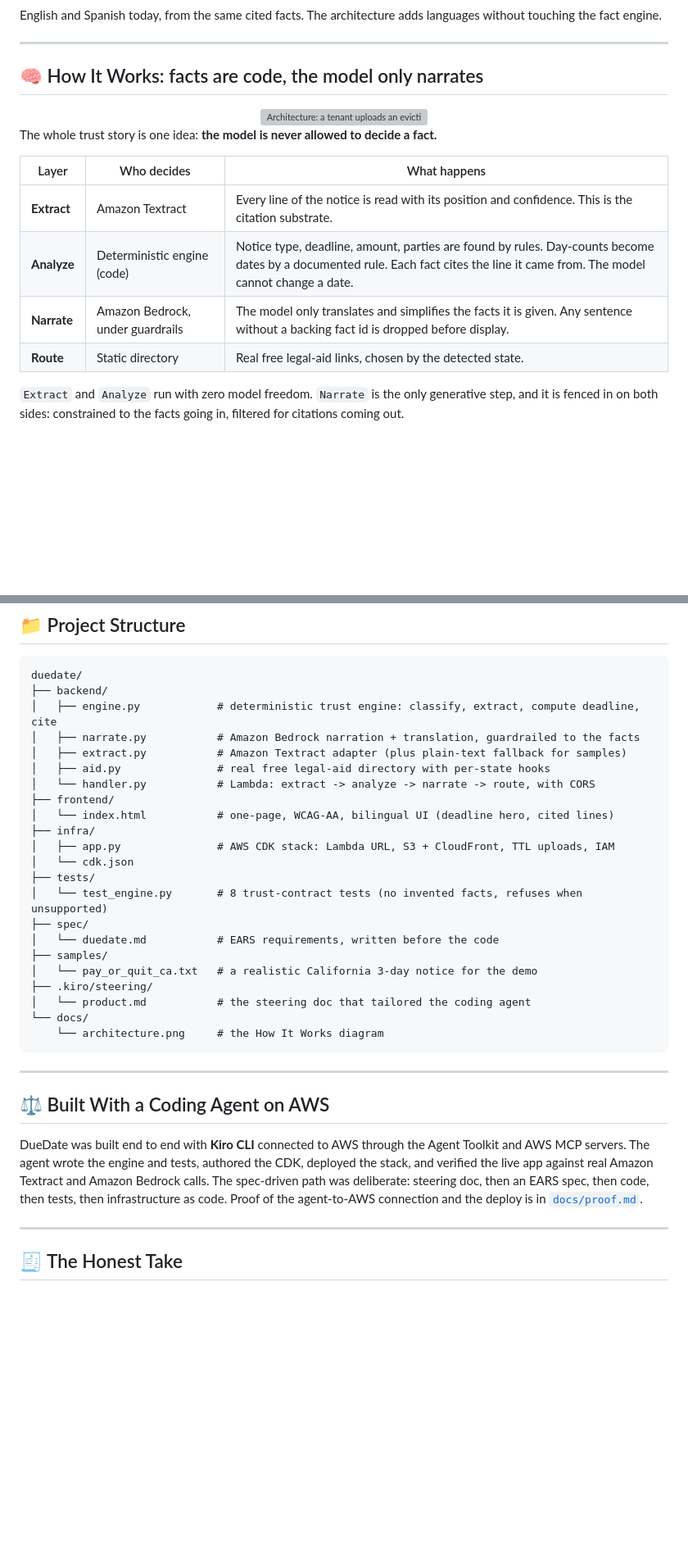
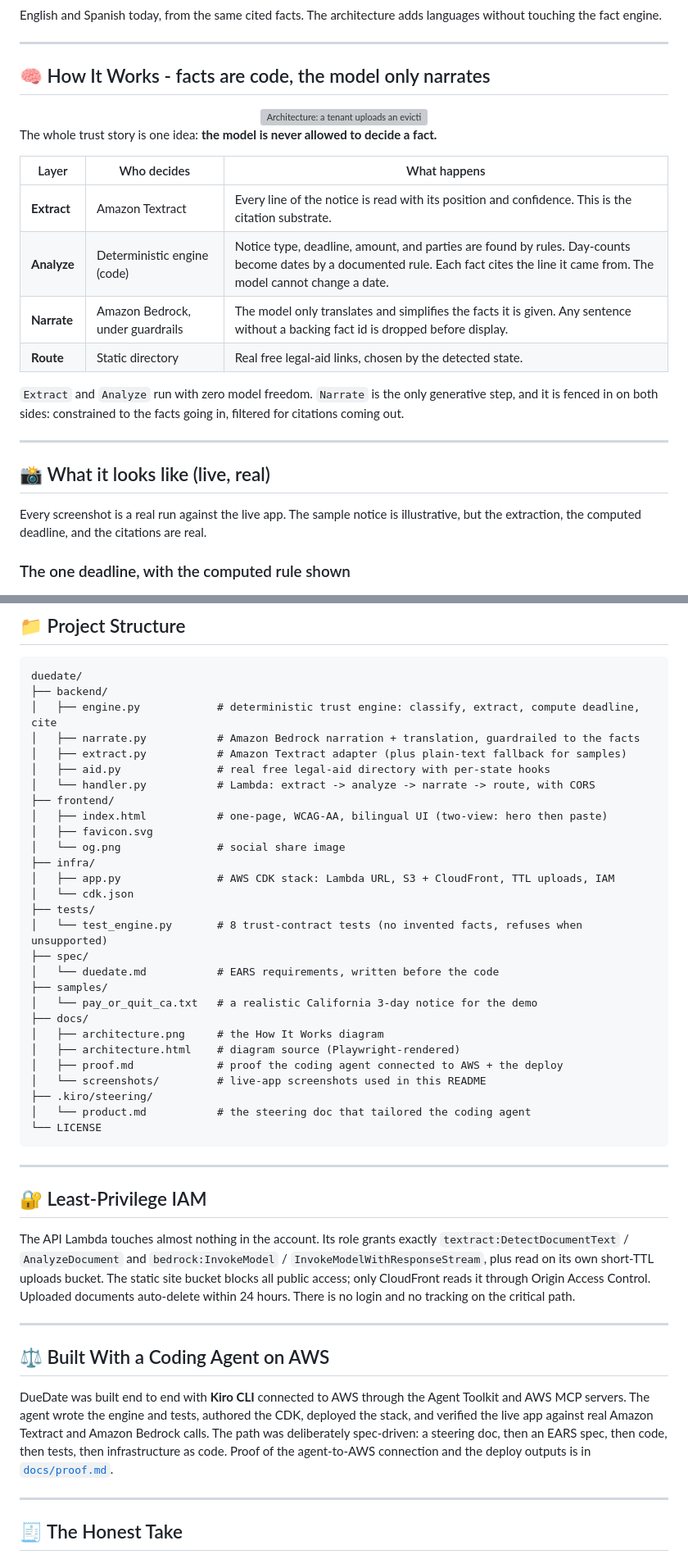
Before and after one commit to simplynadaf/duedate, a Markdown page: README.md, 2 parts joined by grey strips. Shown at 82% size. Drawn GitHub-style; blank space fills up the shorter version; grey boxes are pictures that could not be loaded.

````diff
--- a/README.md
+++ b/README.md
@@ -71,7 +70,7 @@ without touching the fact engine.
 
 ---
 
-## 🧠 How It Works: facts are code, the model only narrates
+## 🧠 How It Works - facts are code, the model only narrates
 
 <div align="center">
 <img src="docs/architecture.png" alt="Architecture: a tenant uploads an eviction notice to a CloudFront and S3 front end; the API Lambda calls Amazon Textract to extract lines with positions and confidence; a deterministic engine classifies the notice and computes the deadline, citing each line; Amazon Bedrock narrates and translates under guardrails, dropping any claim without a fact id; the response includes cited facts and real free legal-aid links" width="100%"/>
@@ -82,7 +81,7 @@ The whole trust story is one idea: **the model is never allowed to decide a fact
 | Layer | Who decides | What happens |
 |-------|-------------|--------------|
 | **Extract** | Amazon Textract | Every line of the notice is read with its position and confidence. This is the citation substrate. |
-| **Analyze** | Deterministic engine (code) | Notice type, deadline, amount, parties are found by rules. Day-counts become dates by a documented rule. Each fact cites the line it came from. The model cannot change a date. |
+| **Analyze** | Deterministic engine (code) | Notice type, deadline, amount, and parties are found by rules. Day-counts become dates by a documented rule. Each fact cites the line it came from. The model cannot change a date. |
 | **Narrate** | Amazon Bedrock, under guardrails | The model only translates and simplifies the facts it is given. Any sentence without a backing fact id is dropped before display. |
 | **Route** | Static directory | Real free legal-aid links, chosen by the detected state. |
 
@@ -90,6 +89,14 @@ The whole trust story is one idea: **the model is never allowed to decide a fact
 and it is fenced in on both sides: constrained to the facts going in, filtered for citations
 coming out.
 
+---
+
+## 📸 What it looks like (live, real)
+
+Every screenshot is a real run against the live app. The sample notice is illustrative, but
+the extraction, the computed deadline, and the citations are real.
+
+### The one deadline, with the computed rule shown
 <div align="center">
 <img src="docs/screenshots/02-result.png" alt="DueDate result: a gold deadline card reading Friday, January 9, 2026, with the line You have until January 9, 2026 to pay $2,450.00 to stop the eviction, and a Computed, 3 days from the notice date 2026-01-06 chip" width="100%"/>
 </div>
@@ -285,7 +271,9 @@ duedate/
 │   ├── aid.py               # real free legal-aid directory with per-state hooks
 │   └── handler.py           # Lambda: extract -> analyze -> narrate -> route, with CORS
 ├── frontend/
-│   └── index.html           # one-page, WCAG-AA, bilingual UI (deadline hero, cited lines)
+│   ├── index.html           # one-page, WCAG-AA, bilingual UI (two-view: hero then paste)
+│   ├── favicon.svg
+│   └── og.png               # social share image
 ├── infra/
 │   ├── app.py               # AWS CDK stack: Lambda URL, S3 + CloudFront, TTL uploads, IAM
 │   └── cdk.json
@@ -295,11 +283,26 @@ duedate/
 │   └── duedate.md           # EARS requirements, written before the code
 ├── samples/
 │   └── pay_or_quit_ca.txt   # a realistic California 3-day notice for the demo
+├── docs/
+│   ├── architecture.png     # the How It Works diagram
+│   ├── architecture.html    # diagram source (Playwright-rendered)
+│   ├── proof.md             # proof the coding agent connected to AWS + the deploy
+│   └── screenshots/         # live-app screenshots used in this README
 ├── .kiro/steering/
 │   └── product.md           # the steering doc that tailored the coding agent
-└── docs/
-    └── architecture.png     # the How It Works diagram
+└── LICENSE
 ```
+
+---
+
+## 🔐 Least-Privilege IAM
+
+The API Lambda touches almost nothing in the account. Its role grants exactly
+`textract:DetectDocumentText` / `AnalyzeDocument` and `bedrock:InvokeModel` /
+`InvokeModelWithResponseStream`, plus read on its own short-TTL uploads bucket. The static
+site bucket blocks all public access; only CloudFront reads it through Origin Access Control.
+Uploaded documents auto-delete within 24 hours. There is no login and no tracking on the
+critical path.
 
 ---
 
@@ -307,9 +310,9 @@ duedate/
 
 DueDate was built end to end with **Kiro CLI** connected to AWS through the Agent Toolkit and
 AWS MCP servers. The agent wrote the engine and tests, authored the CDK, deployed the stack,
-and verified the live app against real Amazon Textract and Amazon Bedrock calls. The
-spec-driven path was deliberate: steering doc, then an EARS spec, then code, then tests, then
-infrastructure as code. Proof of the agent-to-AWS connection and the deploy is in
+and verified the live app against real Amazon Textract and Amazon Bedrock calls. The path was
+deliberately spec-driven: a steering doc, then an EARS spec, then code, then tests, then
+infrastructure as code. Proof of the agent-to-AWS connection and the deploy outputs is in
 [`docs/proof.md`](docs/proof.md).
 
 ---
````
Also changed, not shown: other parts of README.md (+101 -108 lines).
